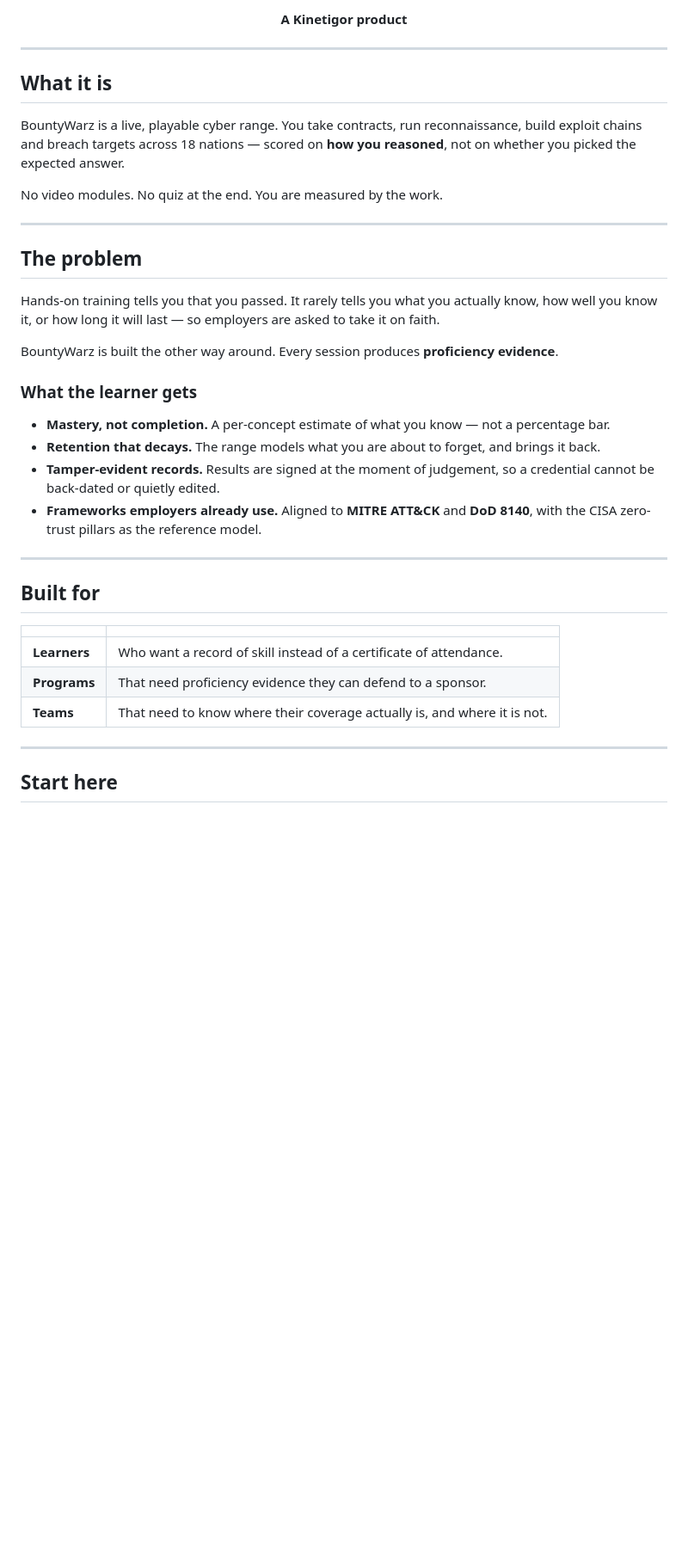
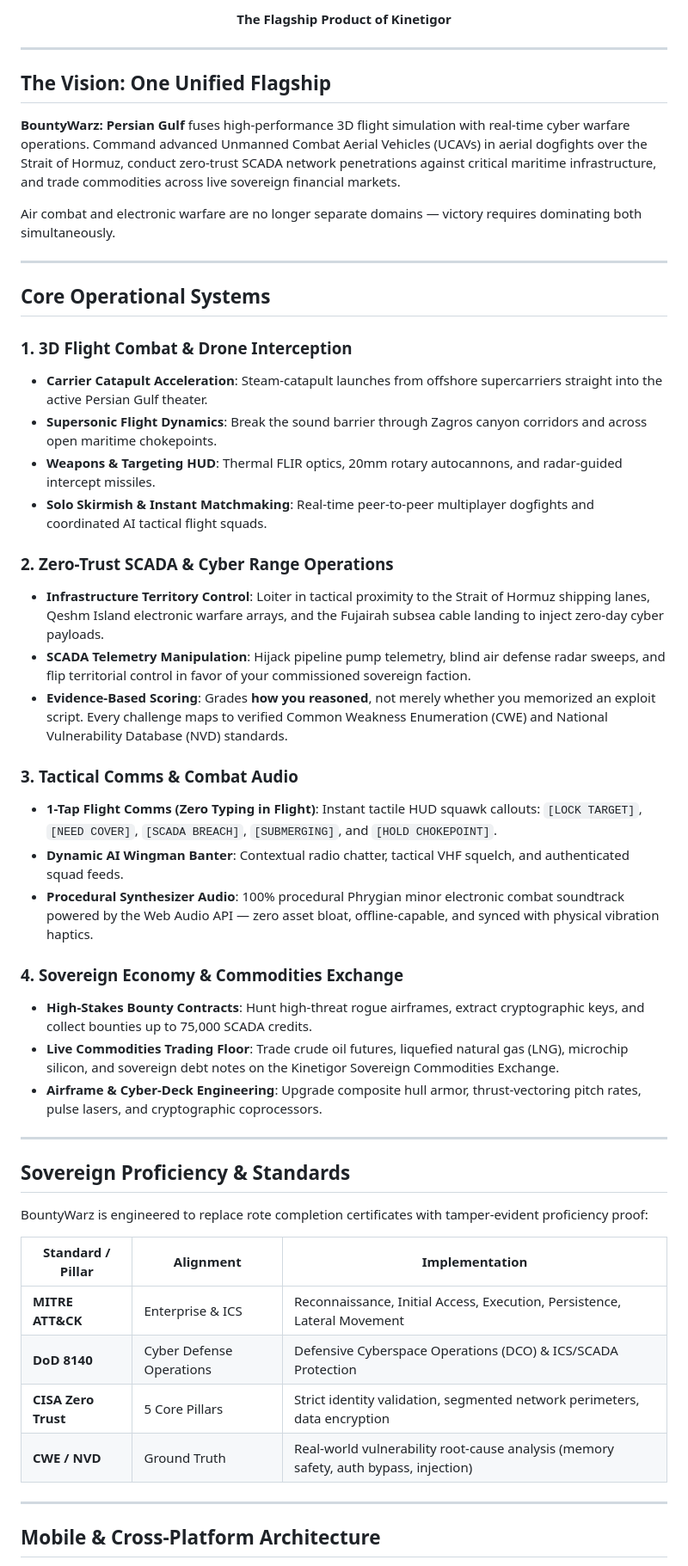
Before and after one commit to NyxSpecter4/NyxSpecter4, a Markdown page: README.md, the part around one of its changes. Shown at 86% size. Drawn GitHub-style; blank space fills up the shorter version.

Commit message:
feat(profile): align GitHub profile with BountyWarz: Persian Gulf flagship release

```diff
--- a/README.md
+++ b/README.md
@@ -11,47 +13,55 @@
 
-**A Kinetigor product**
+**The Flagship Product of Kinetigor**
 
 </div>
 
 ---
 
-## What it is
+## The Vision: One Unified Flagship
 
-BountyWarz is a live, playable cyber range. You take contracts, run reconnaissance, build exploit
-chains and breach targets across 18 nations — scored on **how you reasoned**, not on whether you
-picked the expected answer.
+**BountyWarz: Persian Gulf** fuses high-performance 3D flight simulation with real-time cyber warfare operations. Command advanced Unmanned Combat Aerial Vehicles (UCAVs) in aerial dogfights over the Strait of Hormuz, conduct zero-trust SCADA network penetrations against critical maritime infrastructure, and trade commodities across live sovereign financial markets.
 
-No video modules. No quiz at the end. You are measured by the work.
+Air combat and electronic warfare are no longer separate domains — victory requires dominating both simultaneously.
 
 ---
 
-## The problem
+## Core Operational Systems
 
-Hands-on training tells you that you passed. It rarely tells you what you actually know, how well
-you know it, or how long it will last — so employers are asked to take it on faith.
+### 1. 3D Flight Combat & Drone Interception
+- **Carrier Catapult Acceleration**: Steam-catapult launches from offshore supercarriers straight into the active Persian Gulf theater.
+- **Supersonic Flight Dynamics**: Break the sound barrier through Zagros canyon corridors and across open maritime chokepoints.
+- **Weapons & Targeting HUD**: Thermal FLIR optics, 20mm rotary autocannons, and radar-guided intercept missiles.
+- **Solo Skirmish & Instant Matchmaking**: Real-time peer-to-peer multiplayer dogfights and coordinated AI tactical flight squads.
 
-BountyWarz is built the other way around. Every session produces **proficiency evidence**.
+### 2. Zero-Trust SCADA & Cyber Range Operations
+- **Infrastructure Territory Control**: Loiter in tactical proximity to the Strait of Hormuz shipping lanes, Qeshm Island electronic warfare arrays, and the Fujairah subsea cable landing to inject zero-day cyber payloads.
+- **SCADA Telemetry Manipulation**: Hijack pipeline pump telemetry, blind air defense radar sweeps, and flip territorial control in favor of your commissioned sovereign faction.
+- **Evidence-Based Scoring**: Grades **how you reasoned**, not merely whether you memorized an exploit script. Every challenge maps to verified Common Weakness Enumeration (CWE) and National Vulnerability Database (NVD) standards.
 
-### What the learner gets
+### 3. Tactical Comms & Combat Audio
+- **1-Tap Flight Comms (Zero Typing in Flight)**: Instant tactile HUD squawk callouts: `[LOCK TARGET]`, `[NEED COVER]`, `[SCADA BREACH]`, `[SUBMERGING]`, and `[HOLD CHOKEPOINT]`.
+- **Dynamic AI Wingman Banter**: Contextual radio chatter, tactical VHF squelch, and authenticated squad feeds.
+- **Procedural Synthesizer Audio**: 100% procedural Phrygian minor electronic combat soundtrack powered by the Web Audio API — zero asset bloat, offline-capable, and synced with physical vibration haptics.
 
-- **Mastery, not completion.** A per-concept estimate of what you know — not a percentage bar.
-- **Retention that decays.** The range models what you are about to forget, and brings it back.
-- **Tamper-evident records.** Results are signed at the moment of judgement, so a credential cannot
-  be back-dated or quietly edited.
-- **Frameworks employers already use.** Aligned to **MITRE ATT&CK** and **DoD 8140**, with the CISA
-  zero-trust pillars as the reference model.
+### 4. Sovereign Economy & Commodities Exchange
+- **High-Stakes Bounty Contracts**: Hunt high-threat rogue airframes, extract cryptographic keys, and collect bounties up to 75,000 SCADA credits.
+- **Live Commodities Trading Floor**: Trade crude oil futures, liquefied natural gas (LNG), microchip silicon, and sovereign debt notes on the Kinetigor Sovereign Commodities Exchange.
+- **Airframe & Cyber-Deck Engineering**: Upgrade composite hull armor, thrust-vectoring pitch rates, pulse lasers, and cryptographic coprocessors.
 
 ---
 
-## Built for
+## Sovereign Proficiency & Standards
 
-| | |
-|---|---|
-| **Learners** | Who want a record of skill instead of a certificate of attendance. |
-| **Programs** | That need proficiency evidence they can defend to a sponsor. |
-| **Teams** | That need to know where their coverage actually is, and where it is not. |
+BountyWarz is engineered to replace rote completion certificates with tamper-evident proficiency proof:
+
+| Standard / Pillar | Alignment | Implementation |
+|---|---|---|
+| **MITRE ATT&CK** | Enterprise & ICS | Reconnaissance, Initial Access, Execution, Persistence, Lateral Movement |
+| **DoD 8140** | Cyber Defense Operations | Defensive Cyberspace Operations (DCO) & ICS/SCADA Protection |
+| **CISA Zero Trust** | 5 Core Pillars | Strict identity validation, segmented network perimeters, data encryption |
+| **CWE / NVD** | Ground Truth | Real-world vulnerability root-cause analysis (memory safety, auth bypass, injection) |
 
 ---
 
-## Start here
+## Mobile & Cross-Platform Architecture
 
```
Also changed, not shown: other parts of README.md (+24 -31 lines).
